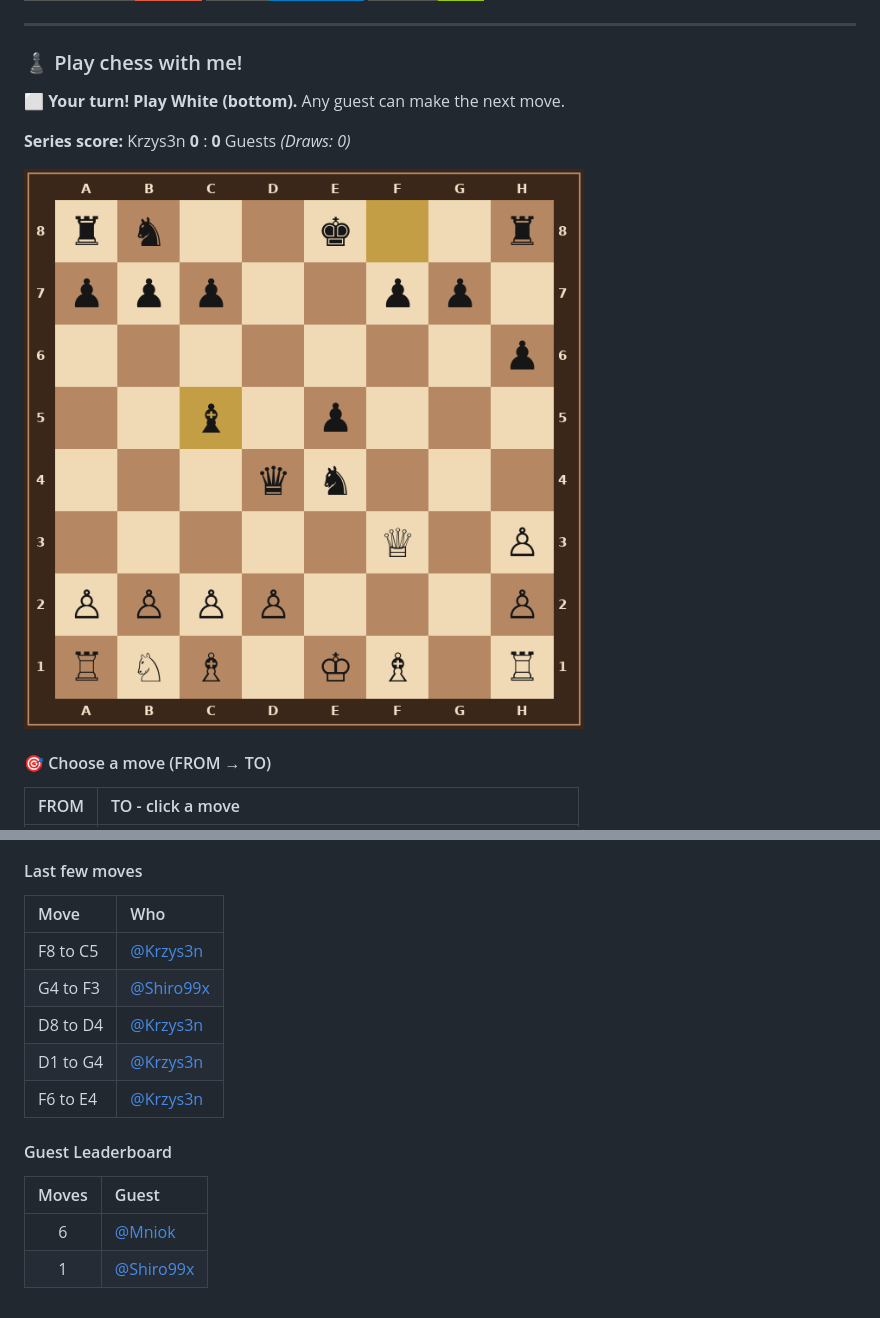
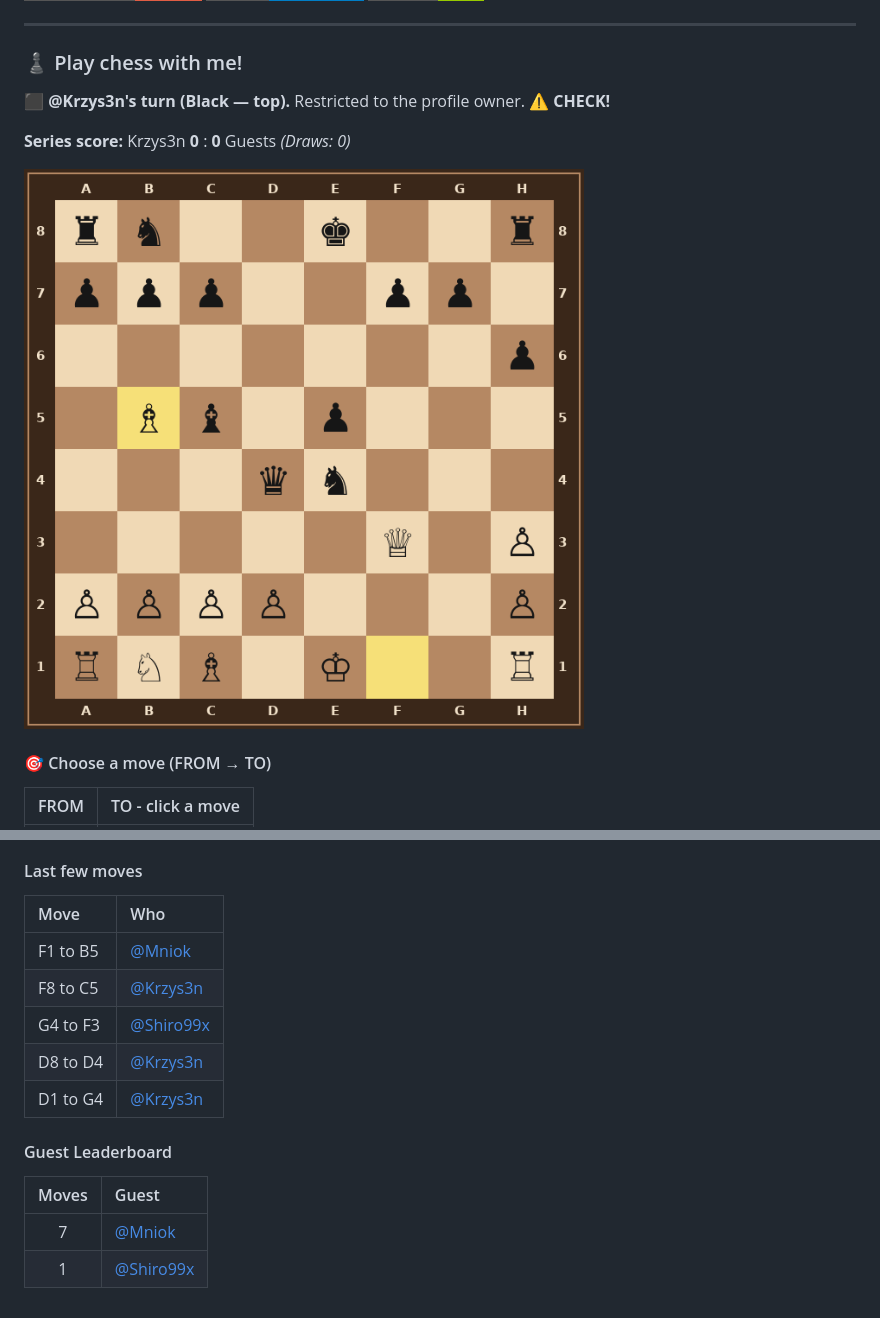
Before and after one commit to Krzys3n/Krzys3n, a Markdown page: README.md, 2 parts joined by grey strips. Rendered like a GitHub page; pictures changed too: chess_images/board_18_f8c5_d34ad9ac.png (deleted), chess_images/board_19_f1b5_c64861b2.png (added); badges without logos.

Commit message:
chess: update board

```diff
--- a/README.md
+++ b/README.md
@@ -11,11 +11,11 @@ YouTube creator | Chess player | Gamer | Tech enthusiast
 <!-- CHESS_START -->
 ### ♟️ Play chess with me!
 
-⬜ **Your turn! Play White (bottom).** Any guest can make the next move.
+⬛ **@Krzys3n's turn (Black — top).** Restricted to the profile owner. ⚠️ **CHECK!**
 
 **Series score:** Krzys3n **0** : **0** Guests *(Draws: 0)*
 
-![Wooden Chessboard](chess_images/board_18_f8c5_d34ad9ac.png)
+![Wooden Chessboard](chess_images/board_19_f1b5_c64861b2.png)
 
 #### 🎯 Choose a move (FROM → TO)
 
@@ -42,16 +36,16 @@ Click a move link in **FROM → TO** to open a pre-filled Issue, then click **Cr
 
 | Move | Who |
 | :--- | :--- |
+| F1 to B5 | [@Mniok](https://github.com/Mniok) |
 | F8 to C5 | [@Krzys3n](https://github.com/Krzys3n) |
 | G4 to F3 | [@Shiro99x](https://github.com/Shiro99x) |
 | D8 to D4 | [@Krzys3n](https://github.com/Krzys3n) |
 | D1 to G4 | [@Krzys3n](https://github.com/Krzys3n) |
-| F6 to E4 | [@Krzys3n](https://github.com/Krzys3n) |
 
 #### Guest Leaderboard
 
 | Moves | Guest |
 | :---: | :--- |
-| 6 | [@Mniok](https://github.com/Mniok) |
+| 7 | [@Mniok](https://github.com/Mniok) |
 | 1 | [@Shiro99x](https://github.com/Shiro99x) |
 <!-- CHESS_END -->
```
Also changed, not shown: other parts of README.md (+4 -10 lines), 1 other file.
